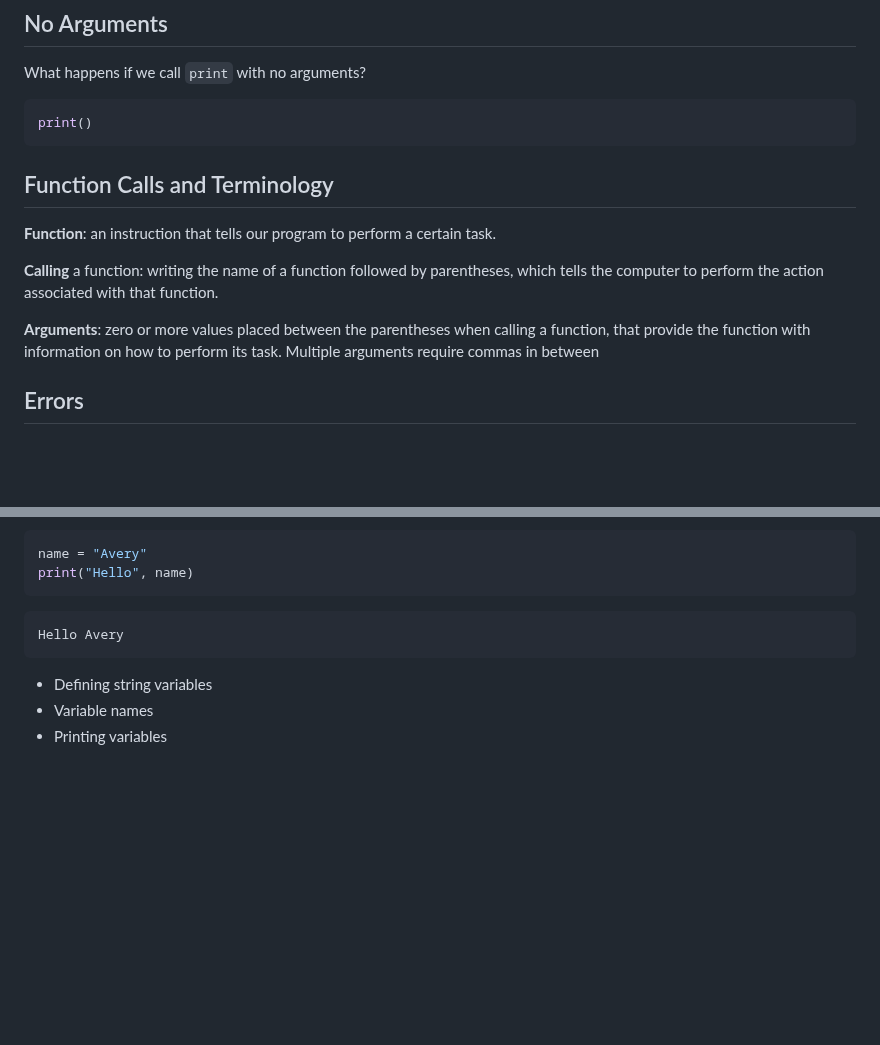
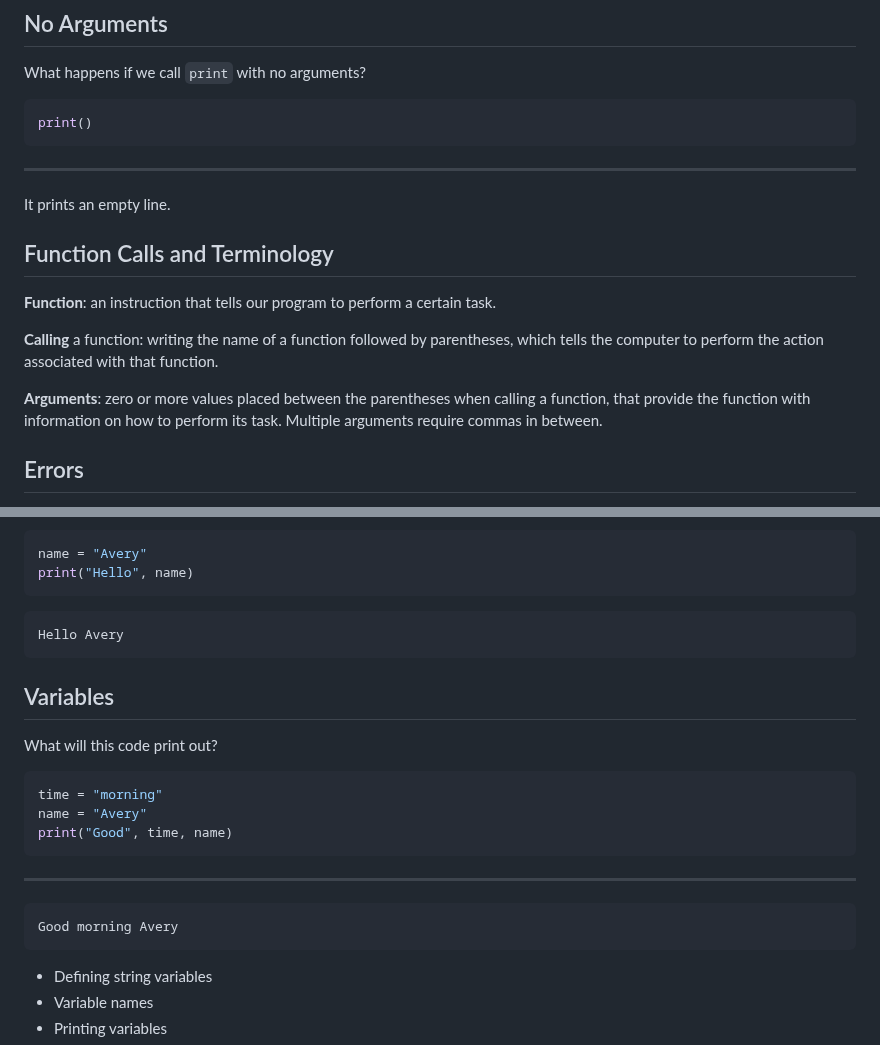
Before and after one commit to avery-gfs/classes-26, a Markdown page: cs-1/01-variables-and-io/readme.md, 2 parts joined by grey strips. Drawn GitHub-style; blank space fills up the shorter version.

Commit message:
update problems

````diff
--- a/cs-1/01-variables-and-io/readme.md
+++ b/cs-1/01-variables-and-io/readme.md
@@ -54,6 +54,10 @@ What happens if we call `print` with no arguments?
 print()
 ```
 
+---
+
+It prints an empty line.
+
 ## Function Calls and Terminology
 
 **Function**: an instruction that tells our program to perform a certain task.
@@ -63,7 +67,7 @@ which tells the computer to perform the action associated with that function.
 
 **Arguments**: zero or more values placed between the parentheses when calling a
 function, that provide the function with information on how to perform its task.
-Multiple arguments require commas in between
+Multiple arguments require commas in between.
 
 ## Errors
 
@@ -171,6 +175,22 @@ print("Hello", name)
 Hello Avery
 ```
 
+## Variables
+
+What will this code print out?
+
+```py
+time = "morning"
+name = "Avery"
+print("Good", time, name)
+```
+
+---
+
+```
+Good morning Avery
+```
+
 - Defining string variables
 - Variable names
 - Printing variables
````
